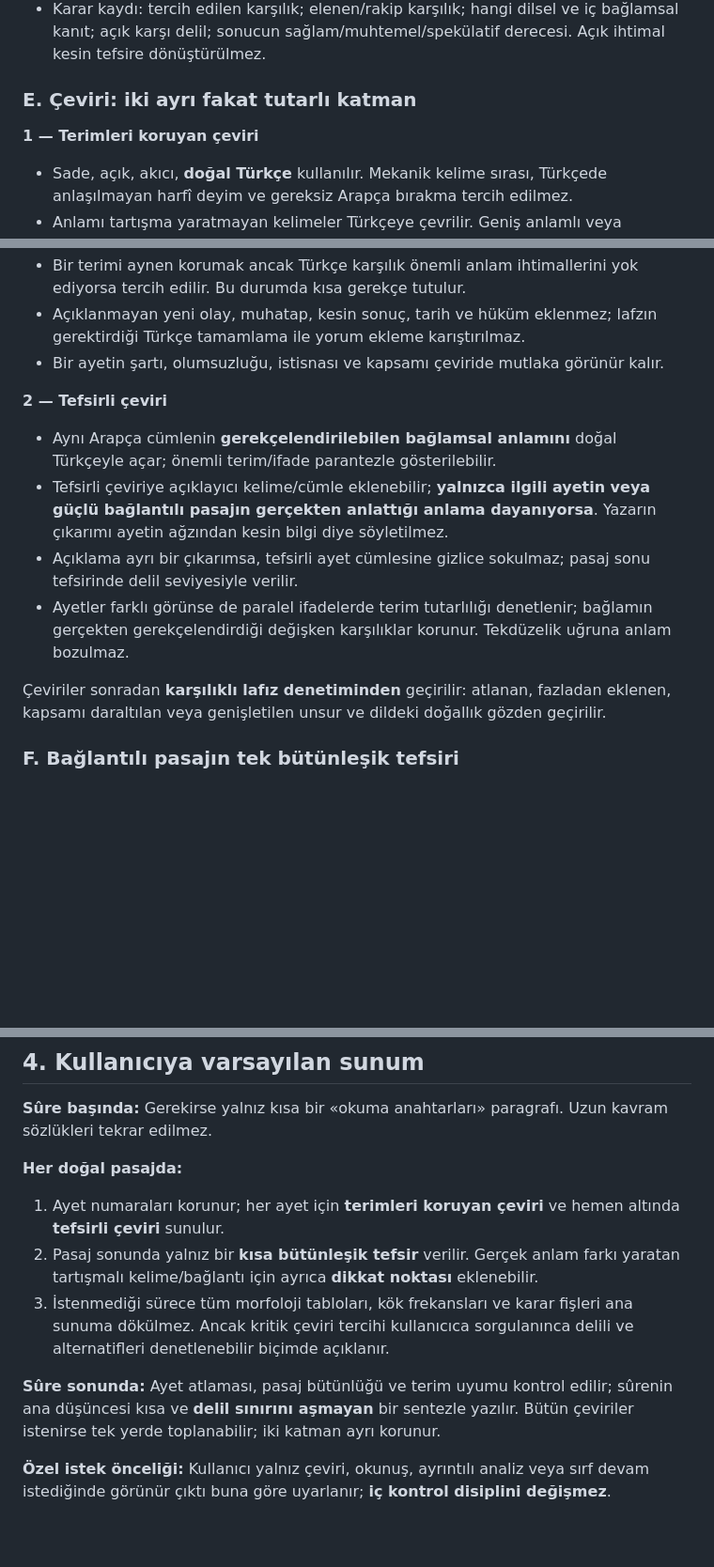
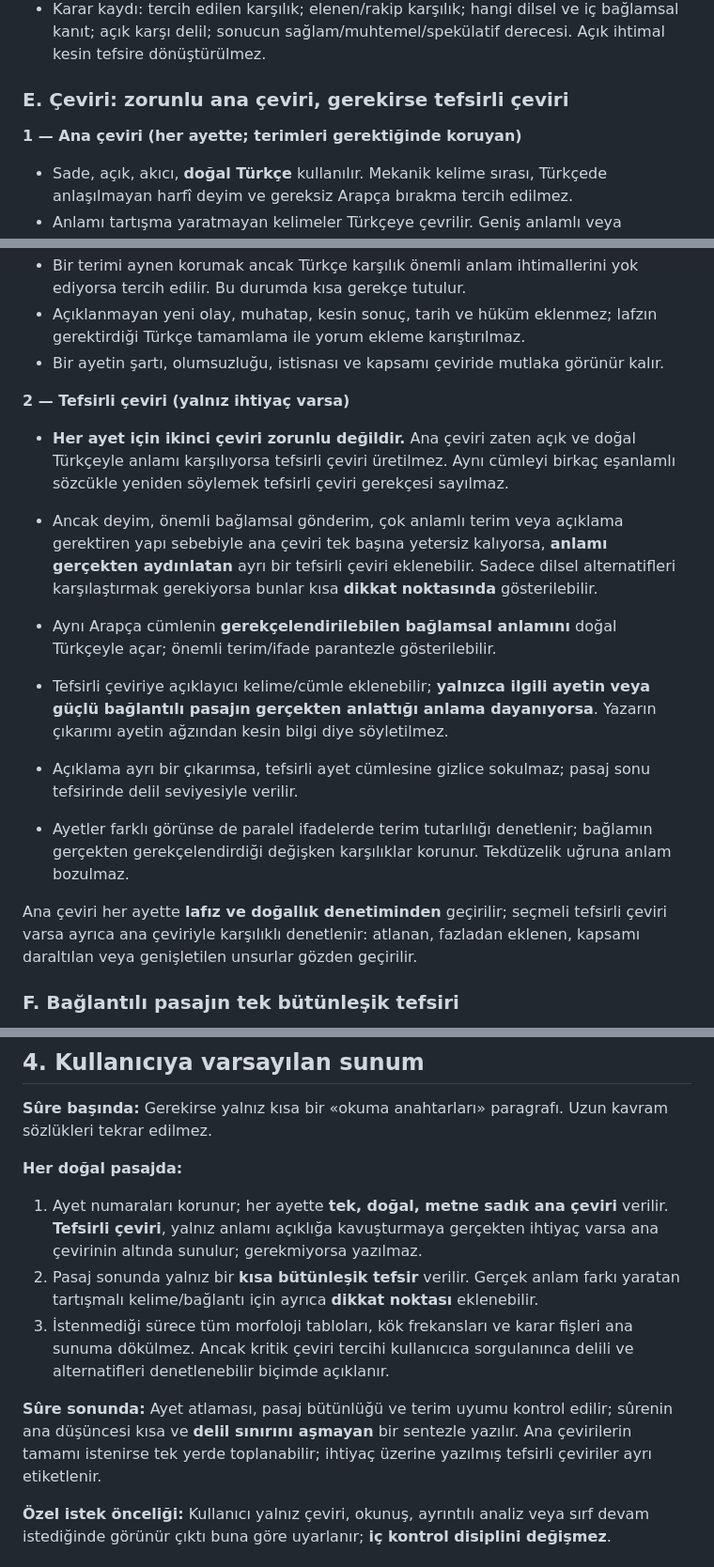
Before and after one commit to meditao/quran-offline-corpus, a Markdown page: 06_methodology/sure_meal_tefsir_protokolu.md, 3 parts joined by grey strips. Shown at 94% size. Drawn GitHub-style; blank space fills up the shorter version.

Commit message:
docs: ana çeviriyi zorunlu, tefsirli çeviriyi ihtiyaç halinde yap

```diff
--- a/06_methodology/sure_meal_tefsir_protokolu.md
+++ b/06_methodology/sure_meal_tefsir_protokolu.md
@@ -70,9 +70,9 @@ Bir ayetin ötekini açıklaması **kanıtlanması gereken bağlantı iddiasıd
 - Delil yetersizse tek anlama zorlama yapılmaz. Birden fazla makul karşılık **gerçekten** kalıyorsa çeviride ikisini temsil etme (örneğin «Kur'an/okuyuş») veya kısa notla alternatif belirtme mümkündür. Buna karşılık kararı mümkün olan yerde gereksiz ikileme yapılmaz.
 - Karar kaydı: tercih edilen karşılık; elenen/rakip karşılık; hangi dilsel ve iç bağlamsal kanıt; açık karşı delil; sonucun sağlam/muhtemel/spekülatif derecesi. Açık ihtimal kesin tefsire dönüştürülmez.
 
-### E. Çeviri: iki ayrı fakat tutarlı katman
+### E. Çeviri: zorunlu ana çeviri, gerekirse tefsirli çeviri
 
-**1 — Terimleri koruyan çeviri**
+**1 — Ana çeviri (her ayette; terimleri gerektiğinde koruyan)**
 
 - Sade, açık, akıcı, **doğal Türkçe** kullanılır. Mekanik kelime sırası, Türkçede anlaşılmayan harfî deyim ve gereksiz Arapça bırakma tercih edilmez.
 - Anlamı tartışma yaratmayan kelimeler Türkçeye çevrilir. Geniş anlamlı veya tartışmalı kavram mümkünse bağlamdaki Türkçe karşılığıyla verilir; **özgün Arapça kavramın Türkçe okunuşu gerektiğinde ilgili ifadenin sonunda parantez içinde** gösterilir. Türkçede yerleşik ve anlamı zaten anlaşılır bir terim sırf Arapça olduğu için zorla değiştirilmez.
@@ -80,14 +80,17 @@ Bir ayetin ötekini açıklaması **kanıtlanması gereken bağlantı iddiasıd
 - Açıklanmayan yeni olay, muhatap, kesin sonuç, tarih ve hüküm eklenmez; lafzın gerektirdiği Türkçe tamamlama ile yorum ekleme karıştırılmaz.
 - Bir ayetin şartı, olumsuzluğu, istisnası ve kapsamı çeviride mutlaka görünür kalır.
 
-**2 — Tefsirli çeviri**
+**2 — Tefsirli çeviri (yalnız ihtiyaç varsa)**
+
+- **Her ayet için ikinci çeviri zorunlu değildir.** Ana çeviri zaten açık ve doğal Türkçeyle anlamı karşılıyorsa tefsirli çeviri üretilmez. Aynı cümleyi birkaç eşanlamlı sözcükle yeniden söylemek tefsirli çeviri gerekçesi sayılmaz.
+- Ancak deyim, önemli bağlamsal gönderim, çok anlamlı terim veya açıklama gerektiren yapı sebebiyle ana çeviri tek başına yetersiz kalıyorsa, **anlamı gerçekten aydınlatan** ayrı bir tefsirli çeviri eklenebilir. Sadece dilsel alternatifleri karşılaştırmak gerekiyorsa bunlar kısa **dikkat noktasında** gösterilebilir.
 
 - Aynı Arapça cümlenin **gerekçelendirilebilen bağlamsal anlamını** doğal Türkçeyle açar; önemli terim/ifade parantezle gösterilebilir.
 - Tefsirli çeviriye açıklayıcı kelime/cümle eklenebilir; **yalnızca ilgili ayetin veya güçlü bağlantılı pasajın gerçekten anlattığı anlama dayanıyorsa**. Yazarın çıkarımı ayetin ağzından kesin bilgi diye söyletilmez.
 - Açıklama ayrı bir çıkarımsa, tefsirli ayet cümlesine gizlice sokulmaz; pasaj sonu tefsirinde delil seviyesiyle verilir.
 - Ayetler farklı görünse de paralel ifadelerde terim tutarlılığı denetlenir; bağlamın gerçekten gerekçelendirdiği değişken karşılıklar korunur. Tekdüzelik uğruna anlam bozulmaz.
 
-Çeviriler sonradan **karşılıklı lafız denetiminden** geçirilir: atlanan, fazladan eklenen, kapsamı daraltılan veya genişletilen unsur ve dildeki doğallık gözden geçirilir.
+Ana çeviri her ayette **lafız ve doğallık denetiminden** geçirilir; seçmeli tefsirli çeviri varsa ayrıca ana çeviriyle karşılıklı denetlenir: atlanan, fazladan eklenen, kapsamı daraltılan veya genişletilen unsurlar gözden geçirilir.
 
 ### F. Bağlantılı pasajın tek bütünleşik tefsiri
 
@@ -109,11 +112,11 @@ Bir ayetin ötekini açıklaması **kanıtlanması gereken bağlantı iddiasıd
 
 **Her doğal pasajda:**
 
-1. Ayet numaraları korunur; her ayet için **terimleri koruyan çeviri** ve hemen altında **tefsirli çeviri** sunulur.
+1. Ayet numaraları korunur; her ayette **tek, doğal, metne sadık ana çeviri** verilir. **Tefsirli çeviri**, yalnız anlamı açıklığa kavuşturmaya gerçekten ihtiyaç varsa ana çevirinin altında sunulur; gerekmiyorsa yazılmaz.
 2. Pasaj sonunda yalnız bir **kısa bütünleşik tefsir** verilir. Gerçek anlam farkı yaratan tartışmalı kelime/bağlantı için ayrıca **dikkat noktası** eklenebilir.
 3. İstenmediği sürece tüm morfoloji tabloları, kök frekansları ve karar fişleri ana sunuma dökülmez. Ancak kritik çeviri tercihi kullanıcıca sorgulanınca delili ve alternatifleri denetlenebilir biçimde açıklanır.
 
-**Sûre sonunda:** Ayet atlaması, pasaj bütünlüğü ve terim uyumu kontrol edilir; sûrenin ana düşüncesi kısa ve **delil sınırını aşmayan** bir sentezle yazılır. Bütün çeviriler istenirse tek yerde toplanabilir; iki katman ayrı korunur.
+**Sûre sonunda:** Ayet atlaması, pasaj bütünlüğü ve terim uyumu kontrol edilir; sûrenin ana düşüncesi kısa ve **delil sınırını aşmayan** bir sentezle yazılır. Ana çevirilerin tamamı istenirse tek yerde toplanabilir; ihtiyaç üzerine yazılmış tefsirli çeviriler ayrı etiketlenir.
 
 **Özel istek önceliği:** Kullanıcı yalnız çeviri, okunuş, ayrıntılı analiz veya sırf devam istediğinde görünür çıktı buna göre uyarlanır; **iç kontrol disiplini değişmez**.
 
```
Also changed, not shown: other parts of 06_methodology/sure_meal_tefsir_protokolu.md (+5 -4 lines).
